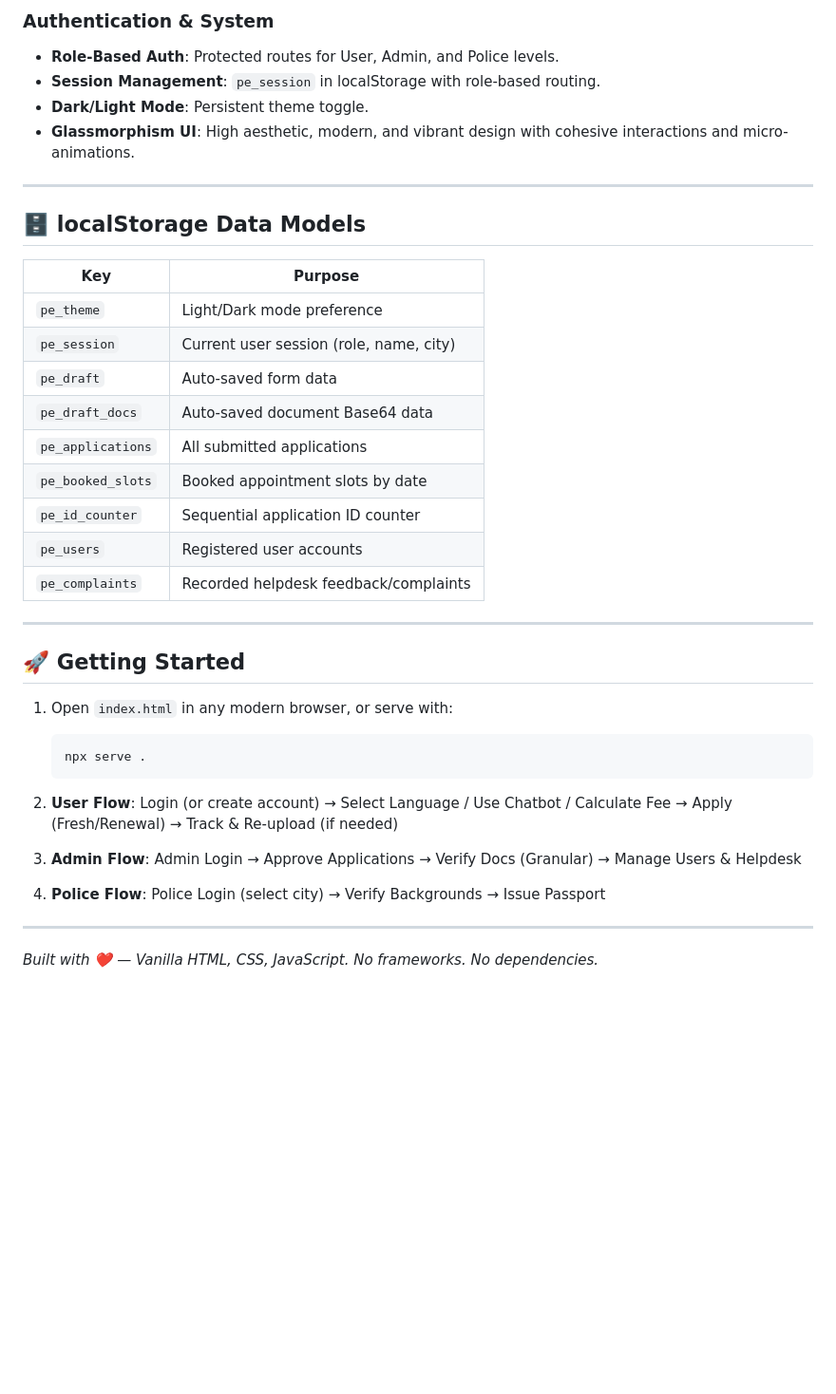
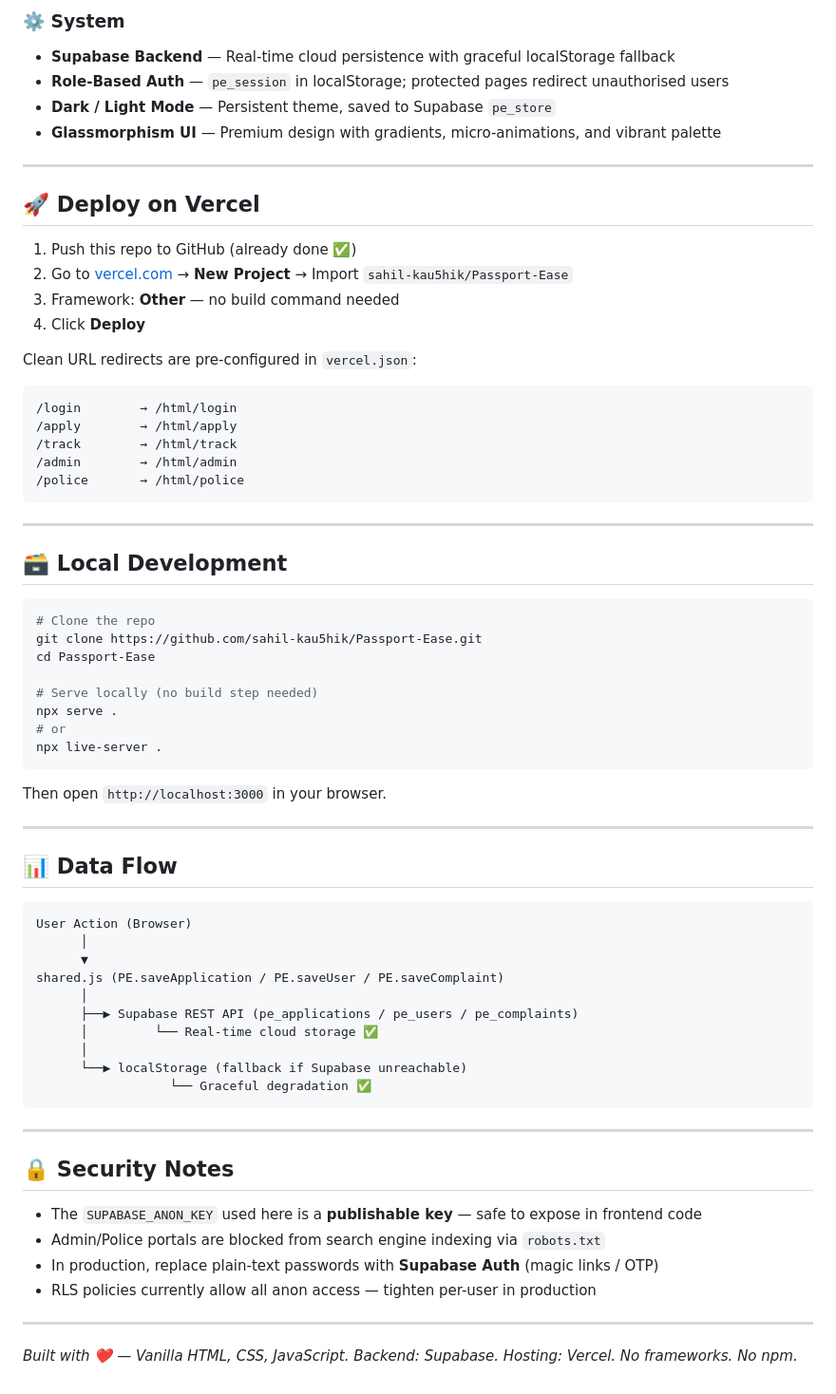
Before and after one commit to sahil-kau5hik/Passport-Ease, a Markdown page: README.md, the part around one of its changes. Shown at 95% size. Drawn GitHub-style; blank space fills up the shorter version.

Commit message:
docs: update README - new html/ structure, Supabase schema, Vercel deploy, data flow, security notes

````diff
--- a/README.md
+++ b/README.md
@@ -90,41 +139,71 @@ sahil/
 
-### Authentication & System
-- **Role-Based Auth**: Protected routes for User, Admin, and Police levels.
-- **Session Management**: `pe_session` in localStorage with role-based routing.
-- **Dark/Light Mode**: Persistent theme toggle.
-- **Glassmorphism UI**: High aesthetic, modern, and vibrant design with cohesive interactions and micro-animations.
+### ⚙️ System
+- **Supabase Backend** — Real-time cloud persistence with graceful localStorage fallback
+- **Role-Based Auth** — `pe_session` in localStorage; protected pages redirect unauthorised users
+- **Dark / Light Mode** — Persistent theme, saved to Supabase `pe_store`
+- **Glassmorphism UI** — Premium design with gradients, micro-animations, and vibrant palette
 
 ---
 
-## 🗄️ localStorage Data Models
+## 🚀 Deploy on Vercel
 
-| Key | Purpose |
-|-----|---------|
-| `pe_theme` | Light/Dark mode preference |
-| `pe_session` | Current user session (role, name, city) |
-| `pe_draft` | Auto-saved form data |
-| `pe_draft_docs` | Auto-saved document Base64 data |
-| `pe_applications` | All submitted applications |
-| `pe_booked_slots` | Booked appointment slots by date |
-| `pe_id_counter` | Sequential application ID counter |
-| `pe_users` | Registered user accounts |
-| `pe_complaints` | Recorded helpdesk feedback/complaints |
+1. Push this repo to GitHub (already done ✅)
+2. Go to [vercel.com](https://vercel.com) → **New Project** → Import `sahil-kau5hik/Passport-Ease`
+3. Framework: **Other** — no build command needed
+4. Click **Deploy**
+
+Clean URL redirects are pre-configured in `vercel.json`:
+```
+/login        → /html/login
+/apply        → /html/apply
+/track        → /html/track
+/admin        → /html/admin
+/police       → /html/police
+```
 
 ---
 
-## 🚀 Getting Started
+## 🗃️ Local Development
 
-1. Open `index.html` in any modern browser, or serve with:
-   ```bash
-   npx serve .
-   ```
+```bash
+# Clone the repo
+git clone https://github.com/sahil-kau5hik/Passport-Ease.git
+cd Passport-Ease
 
-2. **User Flow**: Login (or create account) → Select Language / Use Chatbot / Calculate Fee → Apply (Fresh/Renewal) → Track & Re-upload (if needed)
+# Serve locally (no build step needed)
+npx serve .
+# or
+npx live-server .
+```
 
-3. **Admin Flow**: Admin Login → Approve Applications → Verify Docs (Granular) → Manage Users & Helpdesk
-
-4. **Police Flow**: Police Login (select city) → Verify Backgrounds → Issue Passport
+Then open `http://localhost:3000` in your browser.
 
 ---
 
-*Built with ❤️ — Vanilla HTML, CSS, JavaScript. No frameworks. No dependencies.*
+## 📊 Data Flow
+
+```
+User Action (Browser)
+      │
+      ▼
+shared.js (PE.saveApplication / PE.saveUser / PE.saveComplaint)
+      │
+      ├──▶ Supabase REST API (pe_applications / pe_users / pe_complaints)
+      │         └── Real-time cloud storage ✅
+      │
+      └──▶ localStorage (fallback if Supabase unreachable)
+                  └── Graceful degradation ✅
+```
+
+---
+
+## 🔒 Security Notes
+
+- The `SUPABASE_ANON_KEY` used here is a **publishable key** — safe to expose in frontend code
+- Admin/Police portals are blocked from search engine indexing via `robots.txt`
+- In production, replace plain-text passwords with **Supabase Auth** (magic links / OTP)
+- RLS policies currently allow all anon access — tighten per-user in production
+
+---
+
+*Built with ❤️ — Vanilla HTML, CSS, JavaScript. Backend: Supabase. Hosting: Vercel. No frameworks. No npm.*
````
Also changed, not shown: other parts of README.md (+109 -60 lines).
